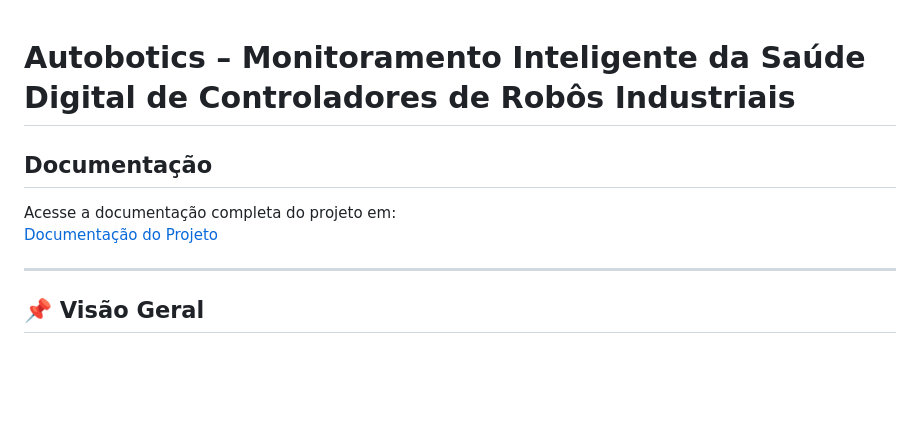
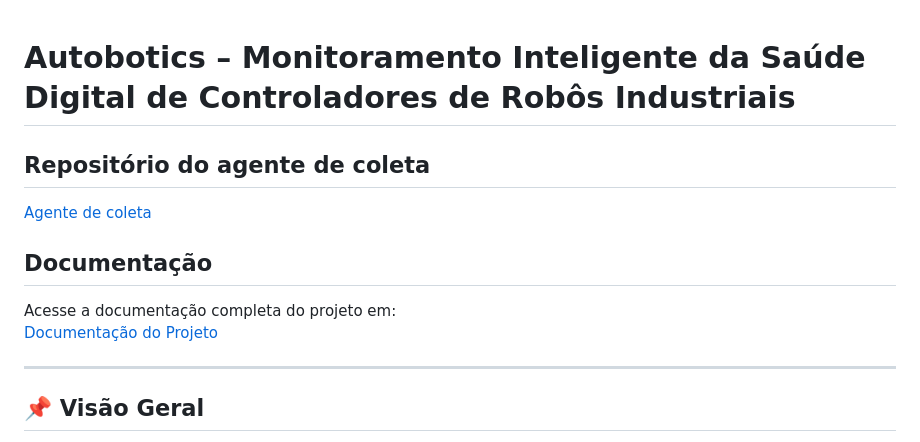
Before and after one commit to gabicunha7/autobotics, a Markdown page: README.md, the part around the change. Drawn GitHub-style; blank space fills up the shorter version.

```diff
--- a/README.md
+++ b/README.md
@@ -1,8 +1,11 @@
 # Autobotics – Monitoramento Inteligente da Saúde Digital de Controladores de Robôs Industriais
 
+## Repositório do agente de coleta
+[Agente de coleta](https://github.com/cesar-augustotech/autobotics-agent)
 ## Documentação
 Acesse a documentação completa do projeto em:
 [Documentação do Projeto](https://bandteccom-my.sharepoint.com/:w:/g/personal/davi_ssilva_sptech_school/ET8NAfja_6hGmHQmD1Cz16QB_ba6oKQxlMQYcMHoU2hFgA?e=1pZPzf)
+
 
 ---
 
```
